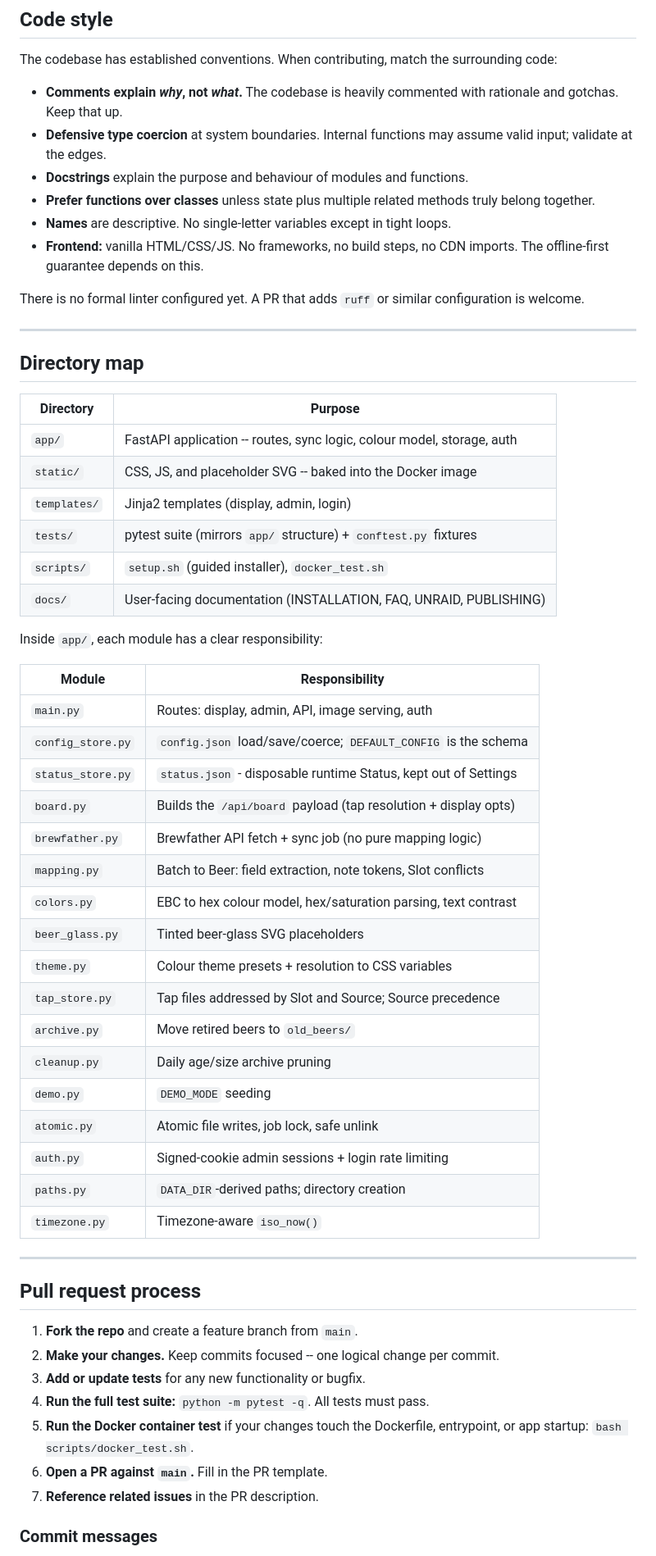
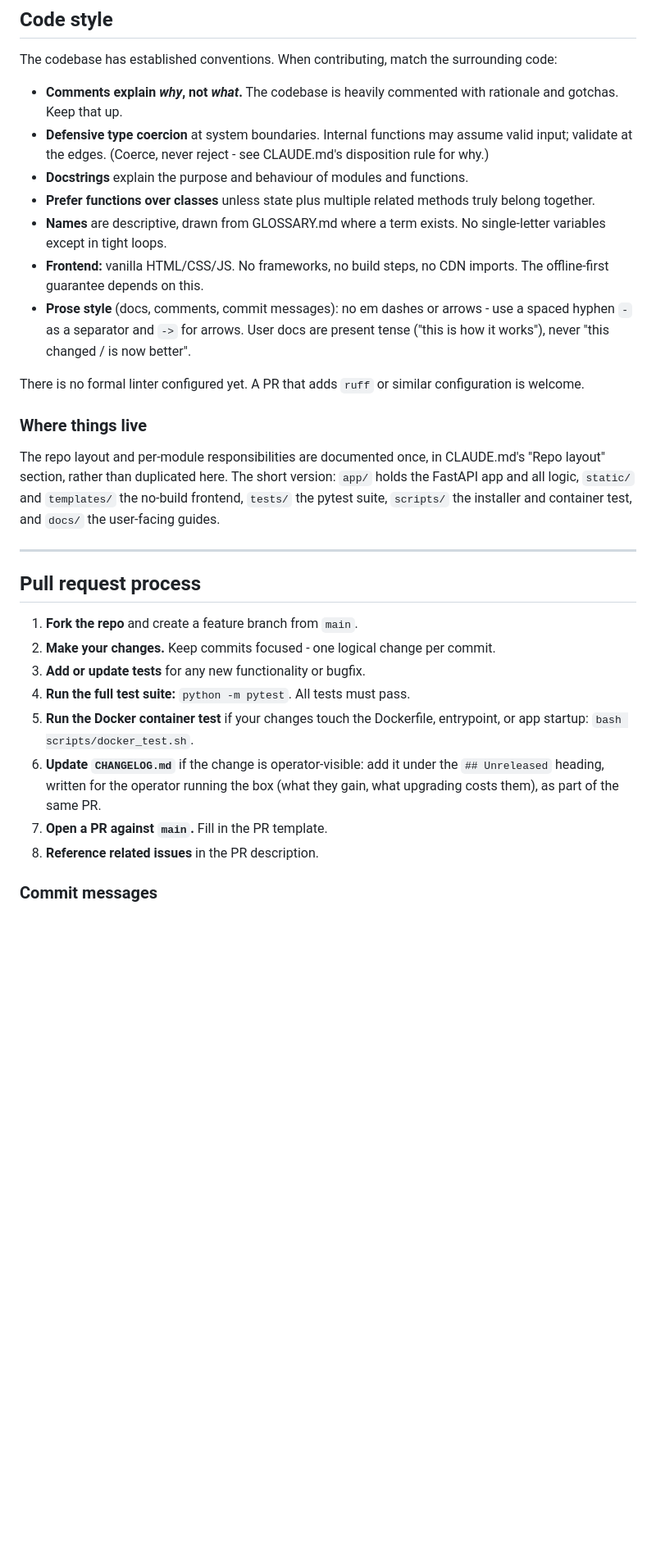
Before and after one commit to jceccato/tv-taplist, a Markdown page: CONTRIBUTING.md, the part around one of its changes. Shown at 82% size. GitHub-like rendering; blank space fills up the shorter version.

```diff
--- a/CONTRIBUTING.md
+++ b/CONTRIBUTING.md
@@ -119,64 +131,45 @@ surrounding code:
 - **Comments explain *why*, not *what*.** The codebase is heavily commented with
   rationale and gotchas. Keep that up.
 - **Defensive type coercion** at system boundaries. Internal functions may
-  assume valid input; validate at the edges.
+  assume valid input; validate at the edges. (Coerce, never reject - see
+  CLAUDE.md's disposition rule for why.)
 - **Docstrings** explain the purpose and behaviour of modules and functions.
 - **Prefer functions over classes** unless state plus multiple related methods
   truly belong together.
-- **Names** are descriptive. No single-letter variables except in tight loops.
+- **Names** are descriptive, drawn from GLOSSARY.md where a term exists. No
+  single-letter variables except in tight loops.
 - **Frontend:** vanilla HTML/CSS/JS. No frameworks, no build steps, no CDN
   imports. The offline-first guarantee depends on this.
+- **Prose style** (docs, comments, commit messages): no em dashes or arrows -
+  use a spaced hyphen `-` as a separator and `->` for arrows. User docs are
+  present tense ("this is how it works"), never "this changed / is now better".
 
 There is no formal linter configured yet. A PR that adds `ruff` or similar
 configuration is welcome.
 
----
+### Where things live
 
-## Directory map
-
-| Directory | Purpose |
-|-----------|---------|
-| `app/` | FastAPI application -- routes, sync logic, colour model, storage, auth |
-| `static/` | CSS, JS, and placeholder SVG -- baked into the Docker image |
-| `templates/` | Jinja2 templates (display, admin, login) |
-| `tests/` | pytest suite (mirrors `app/` structure) + `conftest.py` fixtures |
-| `scripts/` | `setup.sh` (guided installer), `docker_test.sh` |
-| `docs/` | User-facing documentation (INSTALLATION, FAQ, UNRAID, PUBLISHING) |
-
-Inside `app/`, each module has a clear responsibility:
-
-| Module | Responsibility |
-|--------|---------------|
-| `main.py` | Routes: display, admin, API, image serving, auth |
-| `config_store.py` | `config.json` load/save/coerce; `DEFAULT_CONFIG` is the schema |
-| `status_store.py` | `status.json` - disposable runtime Status, kept out of Settings |
-| `board.py` | Builds the `/api/board` payload (tap resolution + display opts) |
-| `brewfather.py` | Brewfather API fetch + sync job (no pure mapping logic) |
-| `mapping.py` | Batch to Beer: field extraction, note tokens, Slot conflicts |
-| `colors.py` | EBC to hex colour model, hex/saturation parsing, text contrast |
-| `beer_glass.py` | Tinted beer-glass SVG placeholders |
-| `theme.py` | Colour theme presets + resolution to CSS variables |
-| `tap_store.py` | Tap files addressed by Slot and Source; Source precedence |
-| `archive.py` | Move retired beers to `old_beers/` |
-| `cleanup.py` | Daily age/size archive pruning |
-| `demo.py` | `DEMO_MODE` seeding |
-| `atomic.py` | Atomic file writes, job lock, safe unlink |
-| `auth.py` | Signed-cookie admin sessions + login rate limiting |
-| `paths.py` | `DATA_DIR`-derived paths; directory creation |
-| `timezone.py` | Timezone-aware `iso_now()` |
+The repo layout and per-module responsibilities are documented once, in
+CLAUDE.md's "Repo layout" section, rather than duplicated here. The short
+version: `app/` holds the FastAPI app and all logic, `static/` and
+`templates/` the no-build frontend, `tests/` the pytest suite, `scripts/` the
+installer and container test, and `docs/` the user-facing guides.
 
 ---
 
 ## Pull request process
 
 1. **Fork the repo** and create a feature branch from `main`.
-2. **Make your changes.** Keep commits focused -- one logical change per commit.
+2. **Make your changes.** Keep commits focused - one logical change per commit.
 3. **Add or update tests** for any new functionality or bugfix.
-4. **Run the full test suite:** `python -m pytest -q`. All tests must pass.
+4. **Run the full test suite:** `python -m pytest`. All tests must pass.
 5. **Run the Docker container test** if your changes touch the Dockerfile,
    entrypoint, or app startup: `bash scripts/docker_test.sh`.
-6. **Open a PR against `main`.** Fill in the PR template.
-7. **Reference related issues** in the PR description.
+6. **Update `CHANGELOG.md`** if the change is operator-visible: add it under
+   the `## Unreleased` heading, written for the operator running the box (what
+   they gain, what upgrading costs them), as part of the same PR.
+7. **Open a PR against `main`.** Fill in the PR template.
+8. **Reference related issues** in the PR description.
 
 ### Commit messages
 
```
Also changed, not shown: other parts of CONTRIBUTING.md (+38 -21 lines), CLAUDE.md (+2 -2 lines).
